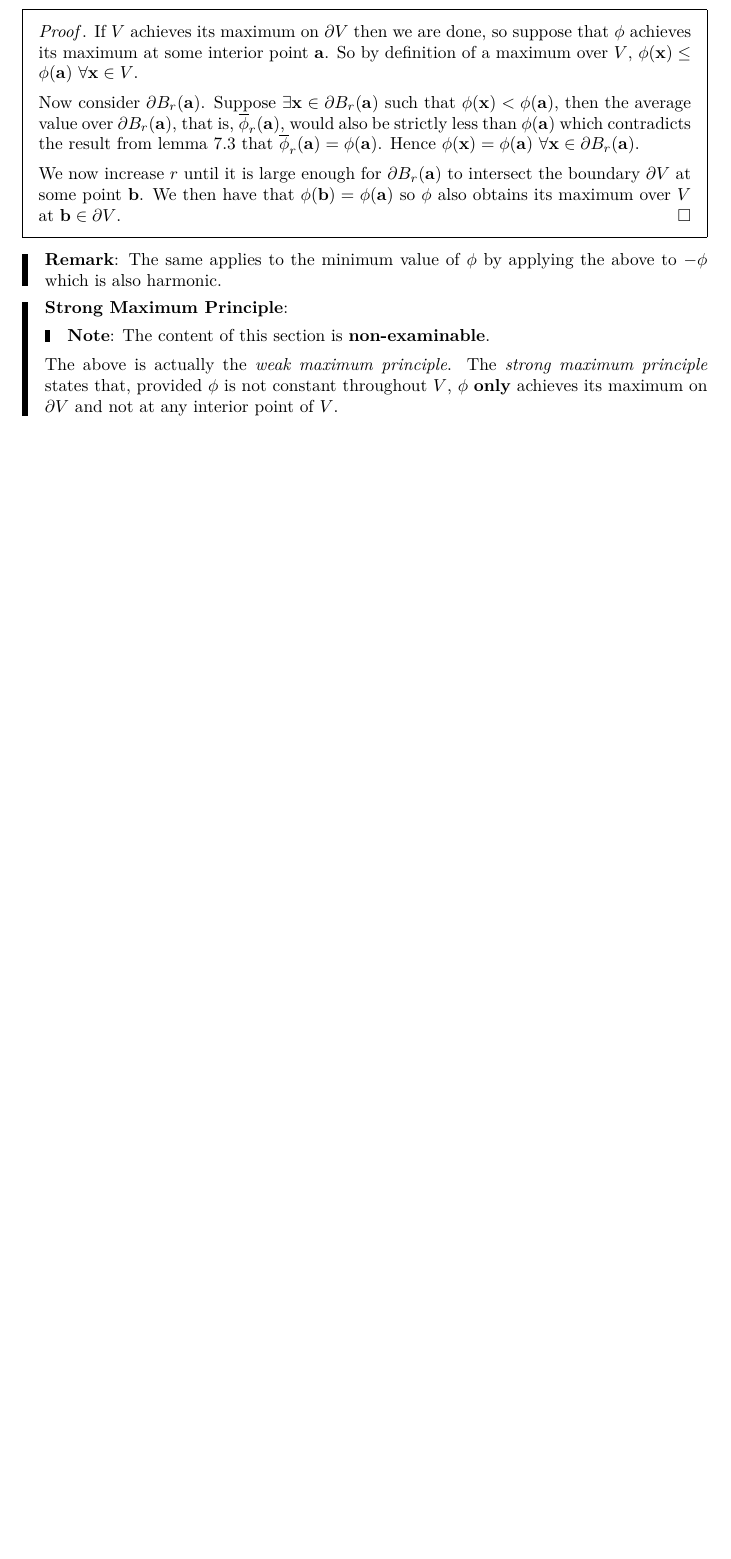
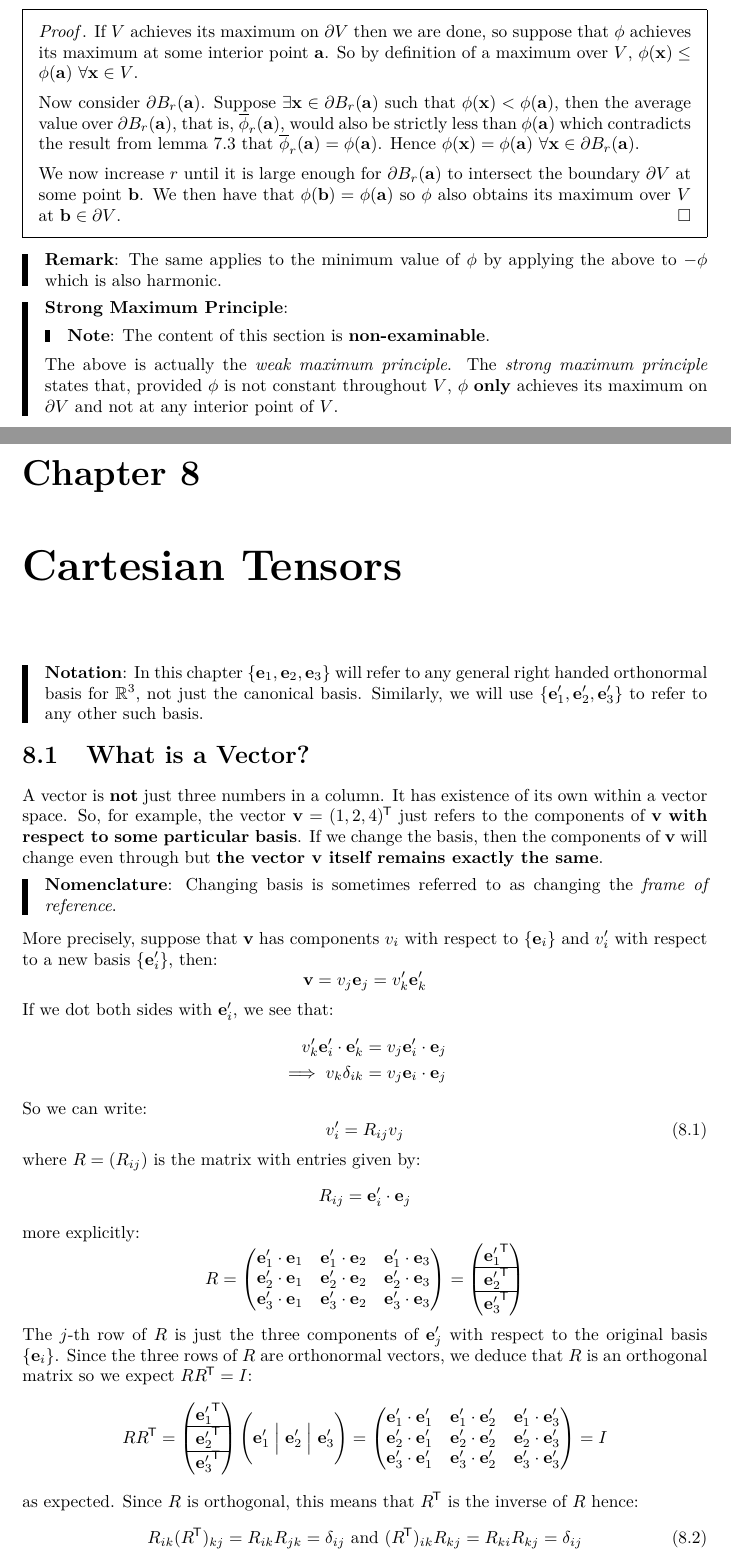
Before and after one commit to ras257/cam-notes, a LaTeX document (IA/lent/VectorCalculus/main.tex, which reads IA/lent/VectorCalculus/chapters/8-CartesianTensors.tex): part of page 86 of 86 before the commit and two parts of pages 86 and 87 of 89 after it, the two joined at a grey line, cut so that both start at the same text, the shorter picture padded with empty space. Compiled offline with pdfLaTeX.

Commit message:
VC lecture on 09/03/26

```diff
--- /dev/null
+++ b/IA/lent/VectorCalculus/chapters/8-CartesianTensors.tex
@@ -0,0 +1,67 @@
+\documentclass[../main.tex]{subfiles}
+\begin{document}
+\chapter{Cartesian Tensors}
+\begin{remark}[Notation]
+  In this chapter $\{\vec{e}_1, \vec{e}_2, \vec{e}_3\}$ will refer to any general right handed orthonormal basis for $\R^3$, not just the canonical basis.
+  Similarly, we will use $\{\vec{e}_1', \vec{e}_2', \vec{e}_3'\}$ to refer to any other such basis.
+\end{remark}
+\section{What is a Vector?}
+A vector is \textbf{not} just three numbers in a column.
+It has existence of its own within a vector space.
+So, for example, the vector $\vec{v} = (1, 2, 4)^{\trans}$ just refers to the components of $\vec{v}$ \textbf{with respect to some particular basis}.
+If we change the basis, then the components of $\vec{v}$ will change even through but \textbf{the vector $\vec{v}$ itself remains exactly the same}.
+\begin{remark}[Nomenclature]
+  Changing basis is sometimes referred to as changing the \textit{frame of reference}.
+\end{remark}
+More precisely, suppose that $\vec{v}$ has components $v_i$ with respect to $\{\vec{e}_i\}$ and $v_i'$ with respect to a new basis $\{\vec{e}_i'\}$, then:
+\[
+  \vec{v} = v_j \vec{e}_j = v_k' \vec{e}_k'
+\]
+If we dot both sides with $\vec{e}_i'$, we see that:
+\begin{align*}
+  v_k' \vec{e}_i' \cdot \vec{e}_k' = v_j \vec{e}_i' \cdot \vec{e}_j \\
+  \implies v_k \delta_{i k} = v_j \vec{e}_i \cdot \vec{e}_j
+\end{align*}
+So we can write:
+\begin{equation}
+  v_i' = R_{i j}v_j \label{vectorTransform}
+\end{equation}
+where $R = (R_{i j})$ is the matrix with entries given by:
+\[
+  R_{ij} = \vec{e}_i' \cdot \vec{e}_j
+\]
+more explicitly:
+\[
+  R = \begin{pmatrix}
+  \vec{e}_1' \cdot \vec{e}_1 & \vec{e}_1' \cdot \vec{e}_2 & \vec{e}'_1 \cdot \vec{e}_3 \\
+  \vec{e}_2' \cdot \vec{e}_1 & \vec{e}_2' \cdot \vec{e}_2 & \vec{e}'_2 \cdot \vec{e}_3 \\
+  \vec{e}_3' \cdot \vec{e}_1 & \vec{e}_3' \cdot \vec{e}_2 & \vec{e}'_3 \cdot \vec{e}_3 \\
+  \end{pmatrix} = \begin{pmatrix}
+  {\vec{e}_1'}^{\trans} \\
+  \hline
+  {\vec{e}_2'}^{\trans} \\
+  \hline
+  {\vec{e}_3'}^{\trans} \\
+  \end{pmatrix}
+\]
+The $j$-th row of $R$ is just the three components of $\vec{e}_j'$ with respect to the original basis $\{\vec{e}_i\}$.
+Since the three rows of $R$ are orthonormal vectors, we deduce that $R$ is an orthogonal matrix so we expect $R R^{\trans} = I$:
+\[
+  R R^{\trans} = \begin{pmatrix}
+  {\vec{e}_1'}^{\trans} \\
+  \hline
+  {\vec{e}_2'}^{\trans} \\
+  \hline
+  {\vec{e}_3'}^{\trans} \\
+  \end{pmatrix}
+  \Biggl(\vec{e}_1' \Bigm| \vec{e}_2' \Bigm| \vec{e}_3'\Biggr) = \begin{pmatrix}
+  \vec{e}_1' \cdot \vec{e}_1' & \vec{e}_1' \cdot \vec{e}_2' & \vec{e}'_1 \cdot \vec{e}_3' \\
+  \vec{e}_2' \cdot \vec{e}_1' & \vec{e}_2' \cdot \vec{e}_2' & \vec{e}_2' \cdot \vec{e}_3' \\
+  \vec{e}_3' \cdot \vec{e}_1' & \vec{e}_3' \cdot \vec{e}_2' & \vec{e}_3' \cdot \vec{e}_3' \\
+  \end{pmatrix} = I
+\]
+as expected.
+Since $R$ is orthogonal, this means that $R^{\trans}$ is the inverse of $R$ hence:
+\begin{equation}
+  R_{i k}(R^{\trans})_{k j} = R_{i k}R_{j k} = \delta_{i j} \text{ and } (R^{\trans})_{i k}R_{k j} = R_{k i}R_{k j} = \delta_{i j} \label{RDelta}
+\end{equation}
```
Also changed, not shown: IA/lent/VectorCalculus/chapters/3-OrthogonalCurvilinear.tex (+1 -0 lines), IA/lent/VectorCalculus/main.tex (+1 -0 lines), IA/lent/VectorCalculus/chapters/8-CartesianTensors.tex (84 more changed lines).
